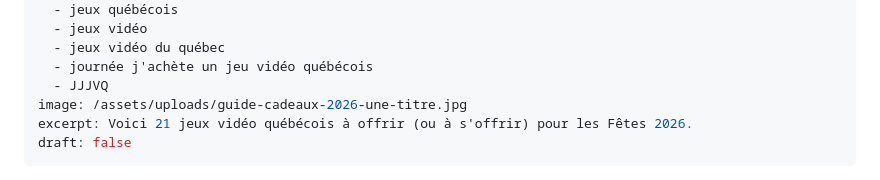
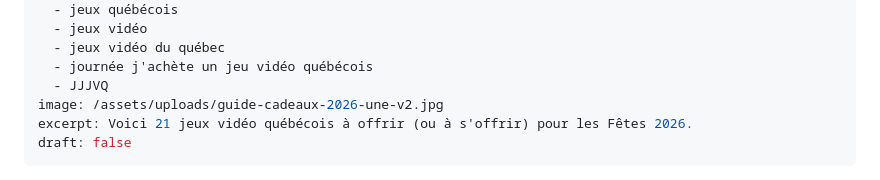
Before and after one commit to mjramos86/videoludiqueca, a Markdown page: content/articles/guide-cadeaux-2026-jeux-video-quebecois.md, the part around the change. Drawn GitHub-style.

Commit message:
Retire le nom de l'auteur de l'image à la une du guide cadeaux
Le bandeau n'affiche plus que VIDÉOLUDIQUE.CA, centré.

Co-Authored-By: Claude Opus 5.5 <noreply@anthropic.com>
Claude-Session: https://claude.ai/code/session_01Vg9ddjaFCoWHQtKVjkaXkF

```diff
--- a/content/articles/guide-cadeaux-2026-jeux-video-quebecois.md
+++ b/content/articles/guide-cadeaux-2026-jeux-video-quebecois.md
@@ -12,7 +12,7 @@ tags:
   - jeux vidéo du québec
   - journée j'achète un jeu vidéo québécois
   - JJJVQ
-image: /assets/uploads/guide-cadeaux-2026-une-titre.jpg
+image: /assets/uploads/guide-cadeaux-2026-une-v2.jpg
 excerpt: Voici 21 jeux vidéo québécois à offrir (ou à s'offrir) pour les Fêtes 2026.
 draft: false
 ---
```
Also changed, not shown: assets/uploads/guide-cadeaux-2026-une-titre.jpg (deleted), assets/uploads/guide-cadeaux-2026-une-v2.jpg (added).
